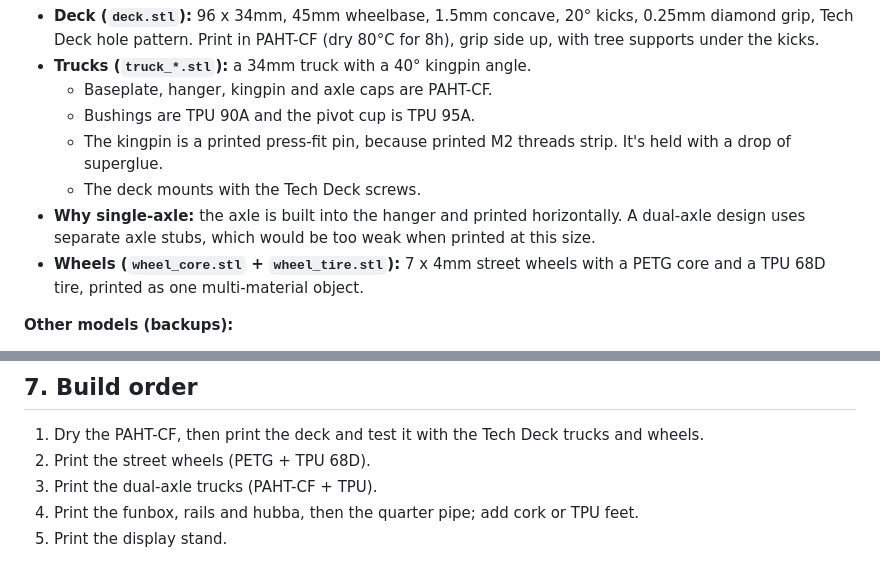
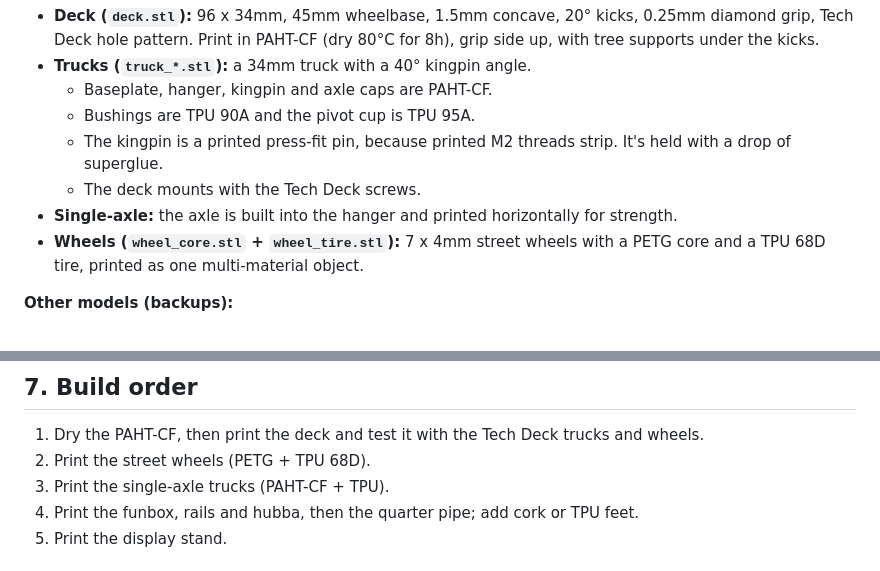
Before and after one commit to Cooperlikescoding/3dprintedfingerboard, a Markdown page: PLAN.md, 2 parts joined by grey strips. Rendered like a GitHub page.

Commit message:
Plan: trucks are single-axle
Co-Authored-By: Claude Opus 5.5 <noreply@anthropic.com>
Claude-Session: https://claude.ai/code/session_01HzuZrBuo4e7fpBPpzdHZFu

```diff
--- a/PLAN.md
+++ b/PLAN.md
@@ -26,7 +26,7 @@ These are custom OpenSCAD models in `models/`, with ready-to-print STLs in `stl/
   - Bushings are TPU 90A and the pivot cup is TPU 95A.
   - The kingpin is a printed press-fit pin, because printed M2 threads strip. It's held with a drop of superglue.
   - The deck mounts with the Tech Deck screws.
-- **Why single-axle:** the axle is built into the hanger and printed horizontally. A dual-axle design uses separate axle stubs, which would be too weak when printed at this size.
+- **Single-axle:** the axle is built into the hanger and printed horizontally for strength.
 - **Wheels (`wheel_core.stl` + `wheel_tire.stl`):** 7 x 4mm street wheels with a PETG core and a TPU 68D tire, printed as one multi-material object.
 
 **Other models (backups):**
@@ -65,7 +65,7 @@ Acrylic, birch ply and walnut aren't needed. Later uses if wanted:
 ## 7. Build order
 1. Dry the PAHT-CF, then print the deck and test it with the Tech Deck trucks and wheels.
 2. Print the street wheels (PETG + TPU 68D).
-3. Print the dual-axle trucks (PAHT-CF + TPU).
+3. Print the single-axle trucks (PAHT-CF + TPU).
 4. Print the funbox, rails and hubba, then the quarter pipe; add cork or TPU feet.
 5. Print the display stand.
 
```
